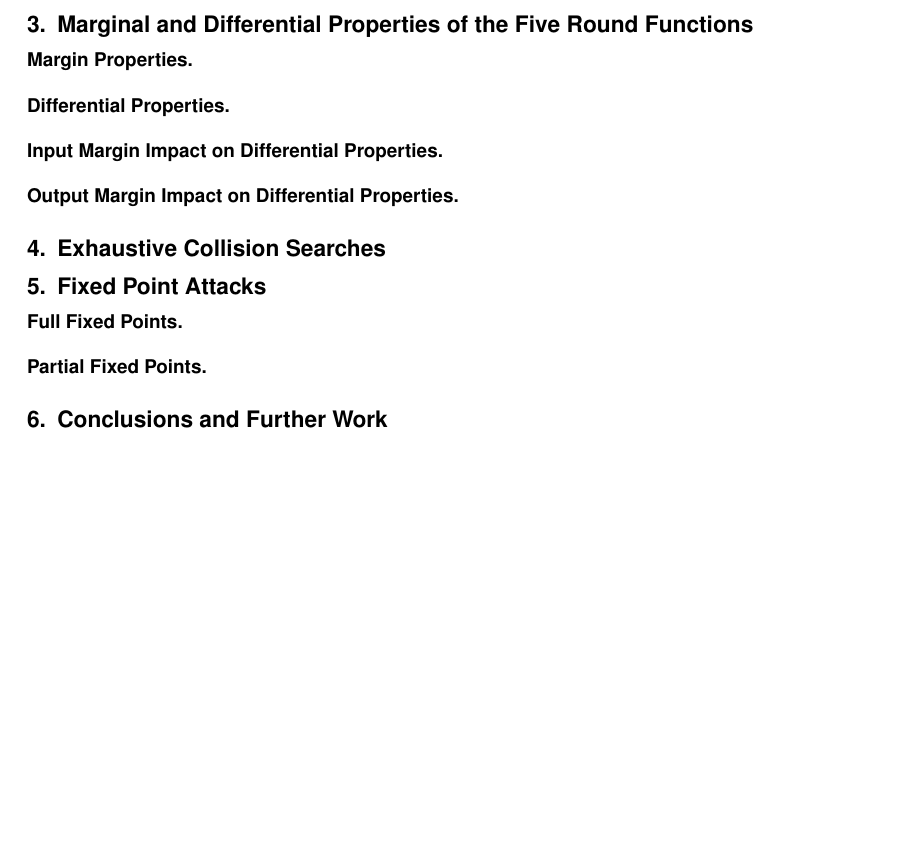
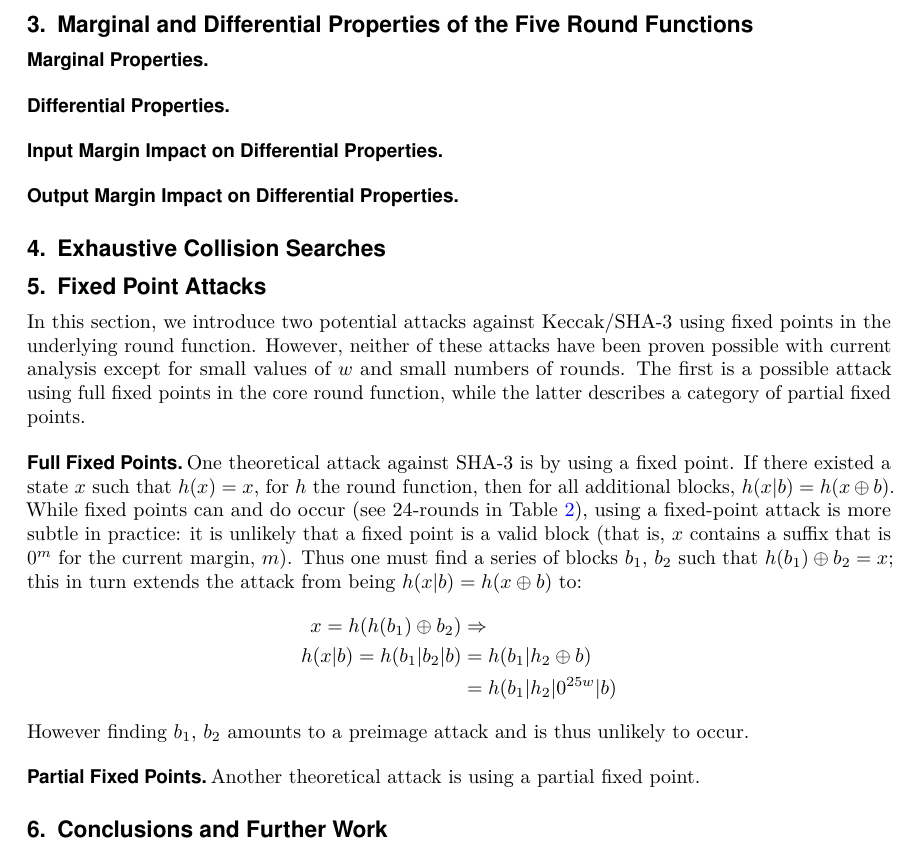
Before and after one commit to cipherboy/papers, a LaTeX thesis (s2018-math490/thesis/thesis.tex): part of page 5 of 5, cut so that both start at the same text, the shorter picture padded with empty space. The pictures show the PDF file s2018-math490/thesis/thesis.pdf that the author committed with the source.

Commit message:
Updates to thesis
Signed-off-by: Alexander Scheel <alexander.m.scheel@gmail.com>

```diff
--- a/s2018-math490/thesis/thesis.tex
+++ b/s2018-math490/thesis/thesis.tex
@@ -409,7 +409,9 @@ fully verify this.
 % TODO Outline
 %   - Overview of why it matters
 
-\subsection{Margin Properties} \label{sec:d:margin}
+\subsection{Marginal Properties} \label{sec:d:margin}
+
+
 
 % TODO Outline
 %   - Overview of why it matters - one round
@@ -446,6 +448,13 @@ fully verify this.
 
 \section{Fixed Point Attacks} \label{sec:fixed}
 
+In this section, we introduce two potential attacks against Keccak/SHA-3 using
+fixed points in the underlying round function. However, neither of these
+attacks have been proven possible with current analysis except for small values
+of $w$ and small numbers of rounds. The first is a possible attack using full
+fixed points in the core round function, while the latter describes a category
+of partial fixed points.
+
 % TODO Outline
 %   - Outline subsections
 
@@ -455,4 +464,23 @@ fully verify this.
 %   - Probable due to order analysis
 %   - Impact, attack
 
+One theoretical attack against SHA-3 is by using a fixed point. If there
+existed a state $x$ such that $h(x) = x$, for $h$ the round function, then
+for all additional blocks, $h(x | b) = h(x \oplus b)$. While fixed points can
+and do occur (see 24-rounds in Table \ref{tab:p:c:1}), using a fixed-point
+attack is more subtle in practice: it is unlikely that a fixed point is a valid
+block (that is, $x$ contains a suffix that is $0^{m}$ for the current margin,
+$m$). Thus one must find a series of blocks $b_1$, $b_2$ such that
+$h(b_1) \oplus b_2 = x$; this in turn extends the attack from being
+$h(x | b) = h(x \oplus b)$ to:
+\begin{align*}
+    x = h(h(b_1) \oplus b_2) & \Rightarrow \\
+    h(x | b) = h(b_1 | b_2 | b) & = h(b_1 | h_2 \oplus b) \\
+    & = h(b_1 | h_2 | 0^{25w} | b)
+\end{align*}
+However finding $b_1$, $b_2$ amounts to a preimage attack and is thus unlikely
+to occur.
+
 \subsection{Partial Fixed Points} \label{sec:f:partial}
+
+Another theoretical attack is using a partial fixed point. Suppose there
@@ -459,3 +490,9 @@ fully verify this.
+\begin{align*}
+    h(x \oplus b) = h(y | b)
+\end{align*}
+We have verified the existance of these partial fixed points for small
+$w$ and number of rounds. Furthermore, they are more readily found using SAT
+than finding a fixed point is.
 
 % TODO Outline
 %   - More probable
```
Also changed, not shown: s2018-math490/thesis/thesis.pdf, s2018-math490/thesis/thesis.tex (3 more changed lines).
